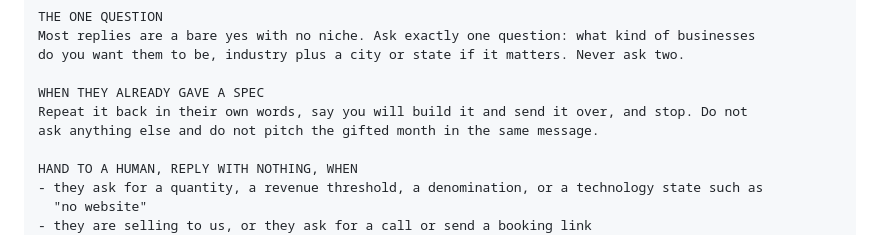
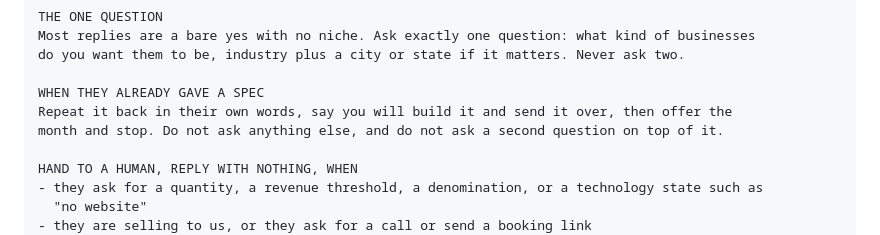
Before and after one commit to LGJ-Jonathan/Jay_Feldman, a Markdown page: consulti-give-first-reply-agent.md, the part around the change. GitHub-like rendering.

Commit message:
Remove a contradiction left in the paste-ready block
ALWAYS OFFER THE MONTH says every reply carries the gifted month, but the
spec section of the same block still said not to pitch it in that message.
The agent would have been given both rules at once.

Co-Authored-By: Claude Opus 5 (1M context) <noreply@anthropic.com>

```diff
--- a/consulti-give-first-reply-agent.md
+++ b/consulti-give-first-reply-agent.md
@@ -348,8 +348,8 @@ Most replies are a bare yes with no niche. Ask exactly one question: what kind o
 do you want them to be, industry plus a city or state if it matters. Never ask two.
 
 WHEN THEY ALREADY GAVE A SPEC
-Repeat it back in their own words, say you will build it and send it over, and stop. Do not
-ask anything else and do not pitch the gifted month in the same message.
+Repeat it back in their own words, say you will build it and send it over, then offer the
+month and stop. Do not ask anything else, and do not ask a second question on top of it.
 
 HAND TO A HUMAN, REPLY WITH NOTHING, WHEN
 - they ask for a quantity, a revenue threshold, a denomination, or a technology state such as
```
